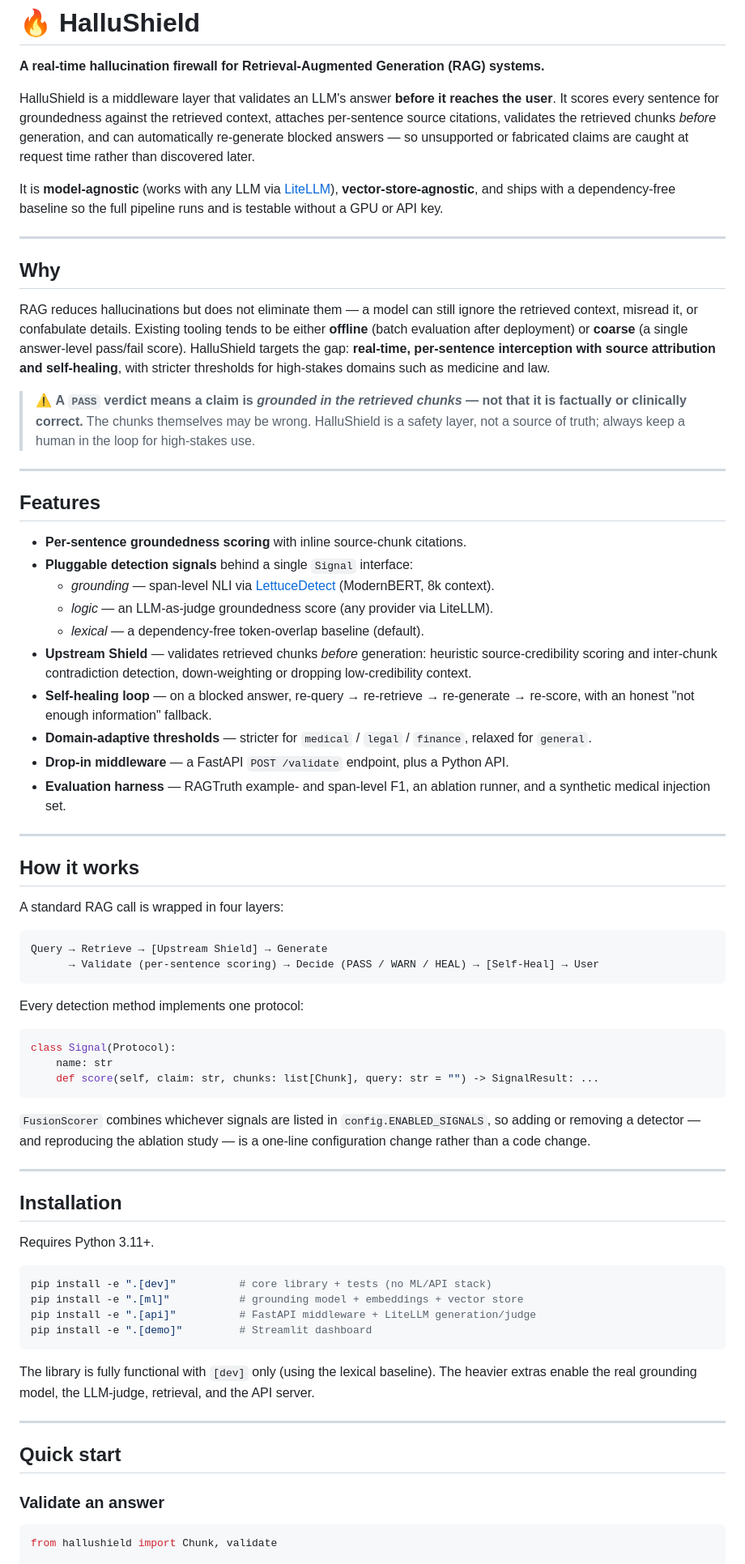
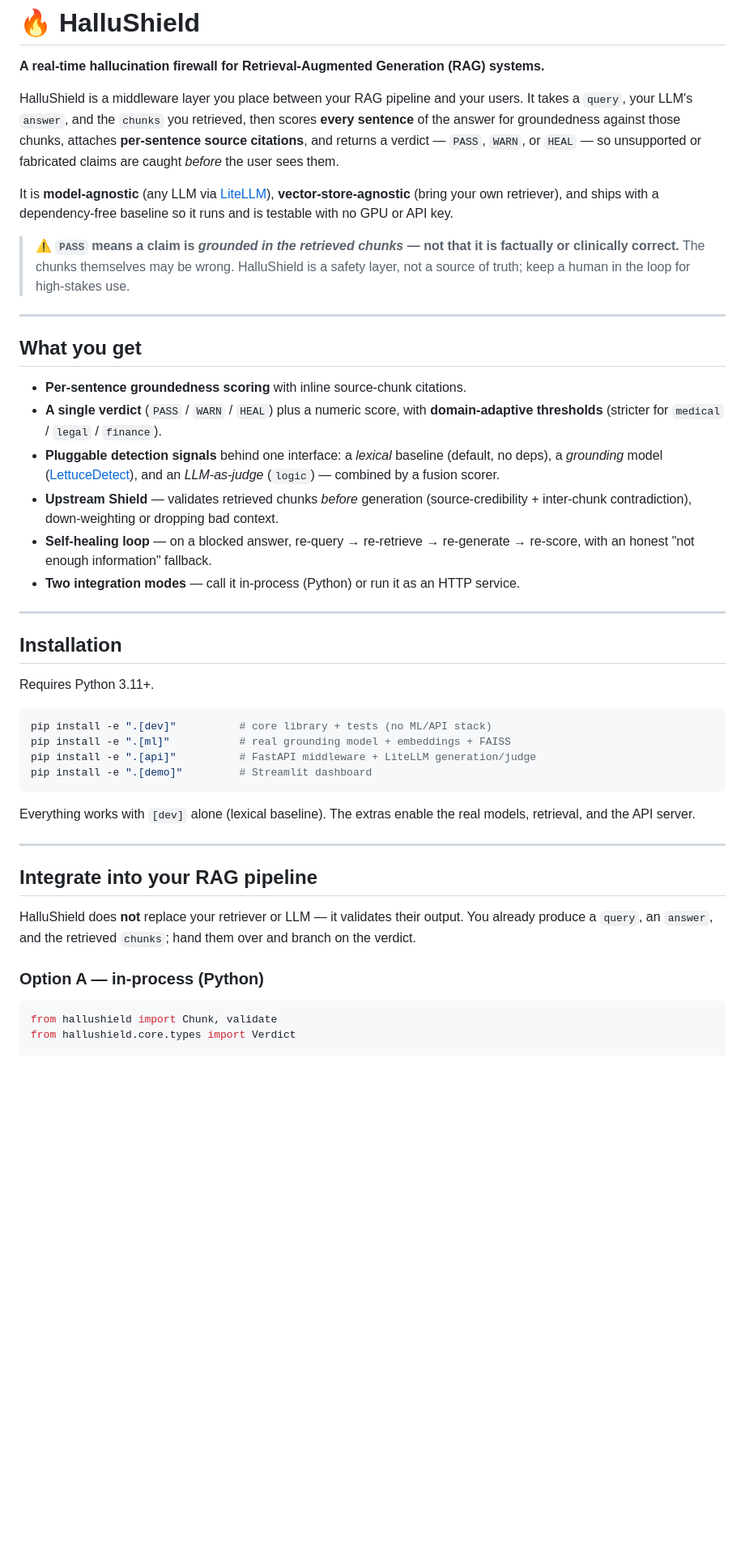
Before and after one commit to shivam0897-i/HalluShield, a Markdown page: README.md, the part around one of its changes. Shown at 81% size. GitHub-like rendering; blank space fills up the shorter version.

````diff
--- a/README.md
+++ b/README.md
@@ -2,53 +2,22 @@
 
 **A real-time hallucination firewall for Retrieval-Augmented Generation (RAG) systems.**
 
-HalluShield is a middleware layer that validates an LLM's answer **before it reaches the user**. It scores every sentence for groundedness against the retrieved context, attaches per-sentence source citations, validates the retrieved chunks *before* generation, and can automatically re-generate blocked answers — so unsupported or fabricated claims are caught at request time rather than discovered later.
+HalluShield is a middleware layer you place between your RAG pipeline and your users. It takes a `query`, your LLM's `answer`, and the `chunks` you retrieved, then scores **every sentence** of the answer for groundedness against those chunks, attaches **per-sentence source citations**, and returns a verdict — `PASS`, `WARN`, or `HEAL` — so unsupported or fabricated claims are caught *before* the user sees them.
 
-It is **model-agnostic** (works with any LLM via [LiteLLM](https://github.com/BerriAI/litellm)), **vector-store-agnostic**, and ships with a dependency-free baseline so the full pipeline runs and is testable without a GPU or API key.
+It is **model-agnostic** (any LLM via [LiteLLM](https://github.com/BerriAI/litellm)), **vector-store-agnostic** (bring your own retriever), and ships with a dependency-free baseline so it runs and is testable with no GPU or API key.
+
+> ⚠️ **`PASS` means a claim is *grounded in the retrieved chunks* — not that it is factually or clinically correct.** The chunks themselves may be wrong. HalluShield is a safety layer, not a source of truth; keep a human in the loop for high-stakes use.
 
 ---
 
-## Why
-
-RAG reduces hallucinations but does not eliminate them — a model can still ignore the retrieved context, misread it, or confabulate details. Existing tooling tends to be either **offline** (batch evaluation after deployment) or **coarse** (a single answer-level pass/fail score). HalluShield targets the gap: **real-time, per-sentence interception with source attribution and self-healing**, with stricter thresholds for high-stakes domains such as medicine and law.
-
-> ⚠️ **A `PASS` verdict means a claim is *grounded in the retrieved chunks* — not that it is factually or clinically correct.** The chunks themselves may be wrong. HalluShield is a safety layer, not a source of truth; always keep a human in the loop for high-stakes use.
-
----
-
-## Features
+## What you get
 
 - **Per-sentence groundedness scoring** with inline source-chunk citations.
-- **Pluggable detection signals** behind a single `Signal` interface:
-  - *grounding* — span-level NLI via [LettuceDetect](https://github.com/KRLabsOrg/LettuceDetect) (ModernBERT, 8k context).
-  - *logic* — an LLM-as-judge groundedness score (any provider via LiteLLM).
-  - *lexical* — a dependency-free token-overlap baseline (default).
-- **Upstream Shield** — validates retrieved chunks *before* generation: heuristic source-credibility scoring and inter-chunk contradiction detection, down-weighting or dropping low-credibility context.
+- **A single verdict** (`PASS` / `WARN` / `HEAL`) plus a numeric score, with **domain-adaptive thresholds** (stricter for `medical` / `legal` / `finance`).
+- **Pluggable detection signals** behind one interface: a *lexical* baseline (default, no deps), a *grounding* model ([LettuceDetect](https://github.com/KRLabsOrg/LettuceDetect)), and an *LLM-as-judge* (`logic`) — combined by a fusion scorer.
+- **Upstream Shield** — validates retrieved chunks *before* generation (source-credibility + inter-chunk contradiction), down-weighting or dropping bad context.
 - **Self-healing loop** — on a blocked answer, re-query → re-retrieve → re-generate → re-score, with an honest "not enough information" fallback.
-- **Domain-adaptive thresholds** — stricter for `medical` / `legal` / `finance`, relaxed for `general`.
-- **Drop-in middleware** — a FastAPI `POST /validate` endpoint, plus a Python API.
-- **Evaluation harness** — RAGTruth example- and span-level F1, an ablation runner, and a synthetic medical injection set.
-
----
-
-## How it works
-
-A standard RAG call is wrapped in four layers:
-
-```
-Query → Retrieve → [Upstream Shield] → Generate
-      → Validate (per-sentence scoring) → Decide (PASS / WARN / HEAL) → [Self-Heal] → User
-```
-
-Every detection method implements one protocol:
-
-```python
-class Signal(Protocol):
-    name: str
-    def score(self, claim: str, chunks: list[Chunk], query: str = "") -> SignalResult: ...
-```
-
-`FusionScorer` combines whichever signals are listed in `config.ENABLED_SIGNALS`, so adding or removing a detector — and reproducing the ablation study — is a one-line configuration change rather than a code change.
+- **Two integration modes** — call it in-process (Python) or run it as an HTTP service.
 
 ---
 
@@ -58,19 +27,22 @@ Requires Python 3.11+.
 
 ```bash
 pip install -e ".[dev]"          # core library + tests (no ML/API stack)
-pip install -e ".[ml]"           # grounding model + embeddings + vector store
+pip install -e ".[ml]"           # real grounding model + embeddings + FAISS
 pip install -e ".[api]"          # FastAPI middleware + LiteLLM generation/judge
 pip install -e ".[demo]"         # Streamlit dashboard
 ```
 
-The library is fully functional with `[dev]` only (using the lexical baseline). The heavier extras enable the real grounding model, the LLM-judge, retrieval, and the API server.
+Everything works with `[dev]` alone (lexical baseline). The extras enable the real models, retrieval, and the API server.
 
 ---
 
-## Quick start
+## Integrate into your RAG pipeline
 
-### Validate an answer
+HalluShield does **not** replace your retriever or LLM — it validates their output. You already produce a `query`, an `answer`, and the retrieved `chunks`; hand them over and branch on the verdict.
+
+### Option A — in-process (Python)
 
 ```python
 from hallushield import Chunk, validate
+from hallushield.core.types import Verdict
 
````
Also changed, not shown: other parts of README.md (+125 -52 lines).
